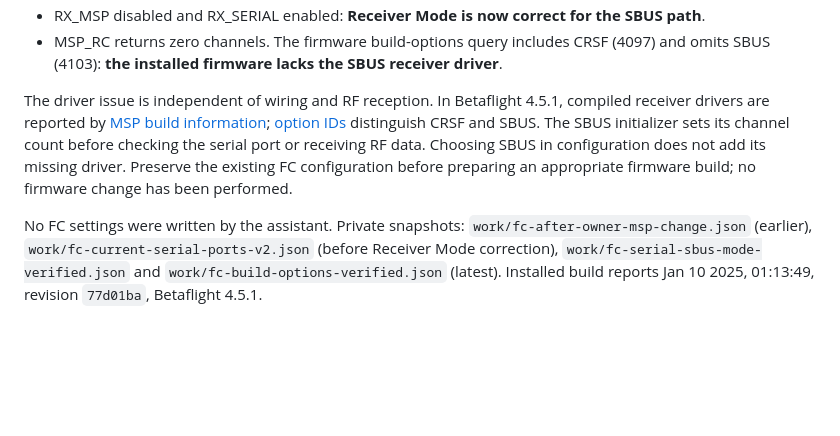
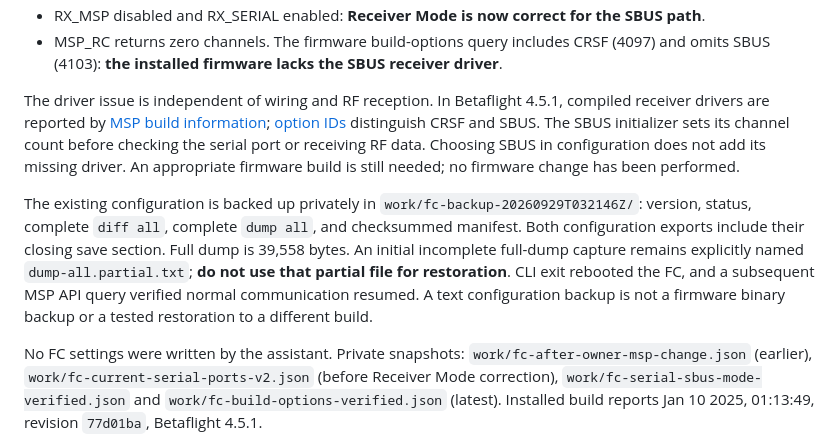
Before and after one commit to tedstrazimiri/ascent-multi-drone-mothership, a Markdown page: docs/FC-WIRING.md, the part around the change. Drawn GitHub-style; blank space fills up the shorter version.

```diff
--- a/docs/FC-WIRING.md
+++ b/docs/FC-WIRING.md
@@ -45,7 +45,9 @@ The latest read-only check, after the owner changed Receiver Mode to Serial, ret
 - RX_MSP disabled and RX_SERIAL enabled: **Receiver Mode is now correct for the SBUS path**.
 - MSP_RC returns zero channels. The firmware build-options query includes CRSF (4097) and omits SBUS (4103): **the installed firmware lacks the SBUS receiver driver**.
 
-The driver issue is independent of wiring and RF reception. In Betaflight 4.5.1, compiled receiver drivers are reported by [MSP build information](https://github.com/betaflight/betaflight/blob/4.5.1/src/main/msp/msp_build_info.c); [option IDs](https://github.com/betaflight/betaflight/blob/4.5.1/src/main/msp/msp_build_info.h) distinguish CRSF and SBUS. The SBUS initializer sets its channel count before checking the serial port or receiving RF data. Choosing SBUS in configuration does not add its missing driver. Preserve the existing FC configuration before preparing an appropriate firmware build; no firmware change has been performed.
+The driver issue is independent of wiring and RF reception. In Betaflight 4.5.1, compiled receiver drivers are reported by [MSP build information](https://github.com/betaflight/betaflight/blob/4.5.1/src/main/msp/msp_build_info.c); [option IDs](https://github.com/betaflight/betaflight/blob/4.5.1/src/main/msp/msp_build_info.h) distinguish CRSF and SBUS. The SBUS initializer sets its channel count before checking the serial port or receiving RF data. Choosing SBUS in configuration does not add its missing driver. An appropriate firmware build is still needed; no firmware change has been performed.
+
+The existing configuration is backed up privately in `work/fc-backup-20260929T032146Z/`: version, status, complete `diff all`, complete `dump all`, and checksummed manifest. Both configuration exports include their closing save section. Full dump is 39,558 bytes. An initial incomplete full-dump capture remains explicitly named `dump-all.partial.txt`; **do not use that partial file for restoration**. CLI exit rebooted the FC, and a subsequent MSP API query verified normal communication resumed. A text configuration backup is not a firmware binary backup or a tested restoration to a different build.
 
 No FC settings were written by the assistant. Private snapshots: `work/fc-after-owner-msp-change.json` (earlier), `work/fc-current-serial-ports-v2.json` (before Receiver Mode correction), `work/fc-serial-sbus-mode-verified.json` and `work/fc-build-options-verified.json` (latest). Installed build reports Jan 10 2025, 01:13:49, revision `77d01ba`, Betaflight 4.5.1.
 
```
Also changed, not shown: docs/BRINGUP.md (+1 -1 lines), docs/VERIFICATION.md (+2 -0 lines).
